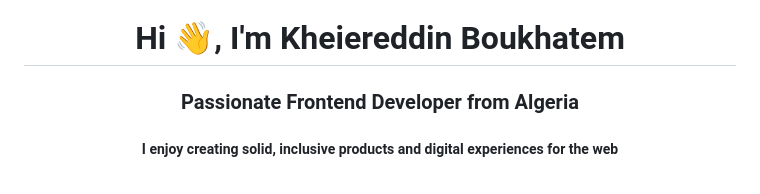
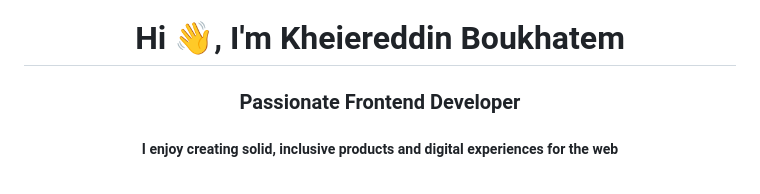
Before and after one commit to khiereddinbou/khiereddinbou, a Markdown page: README.md, the part around the change. Rendered like a GitHub page.

```diff
--- a/README.md
+++ b/README.md
@@ -1,5 +1,5 @@
 <h1 align="center">Hi 👋, I'm Kheiereddin Boukhatem</h1>
-<h3 align="center">Passionate Frontend Developer from Algeria</h3>
+<h3 align="center">Passionate Frontend Developer</h3>
 <h5 align="center">
 I enjoy creating solid, inclusive products and digital experiences for the web
 </h5>
```
